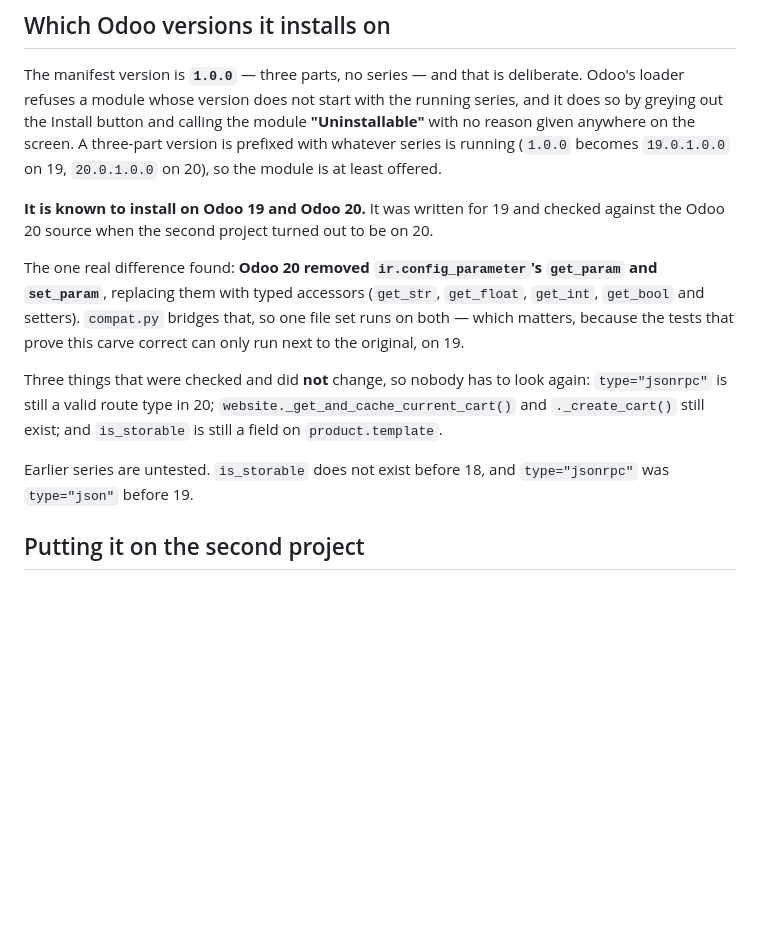
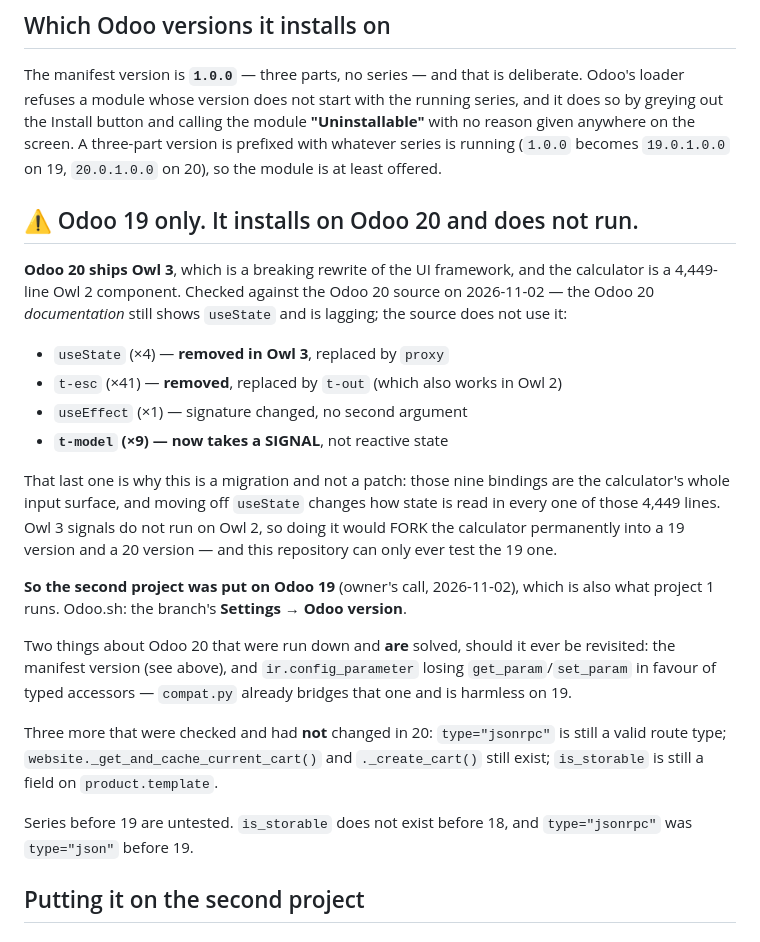
Before and after one commit to davidd1023/AAimpactgaragedoorsupply, a Markdown page: spring_calculator/README.md, the part around the change. GitHub-like rendering; blank space fills up the shorter version.

```diff
--- a/spring_calculator/README.md
+++ b/spring_calculator/README.md
@@ -34,22 +34,39 @@ screen. A three-part version is prefixed with whatever series is running
 (`1.0.0` becomes `19.0.1.0.0` on 19, `20.0.1.0.0` on 20), so the module is at
 least offered.
 
-**It is known to install on Odoo 19 and Odoo 20.** It was written for 19 and
-checked against the Odoo 20 source when the second project turned out to be
-on 20.
+## ⚠️ Odoo 19 only. It installs on Odoo 20 and does not run.
 
-The one real difference found: **Odoo 20 removed `ir.config_parameter`'s
-`get_param` and `set_param`**, replacing them with typed accessors
-(`get_str`, `get_float`, `get_int`, `get_bool` and setters). `compat.py`
-bridges that, so one file set runs on both — which matters, because the
-tests that prove this carve correct can only run next to the original, on 19.
+**Odoo 20 ships Owl 3**, which is a breaking rewrite of the UI framework, and
+the calculator is a 4,449-line Owl 2 component. Checked against the Odoo 20
+source on 2026-11-02 — the Odoo 20 *documentation* still shows `useState` and
+is lagging; the source does not use it:
 
-Three things that were checked and did **not** change, so nobody has to look
-again: `type="jsonrpc"` is still a valid route type in 20;
+- `useState` (×4) — **removed in Owl 3**, replaced by `proxy`
+- `t-esc` (×41) — **removed**, replaced by `t-out` (which also works in Owl 2)
+- `useEffect` (×1) — signature changed, no second argument
+- **`t-model` (×9) — now takes a SIGNAL**, not reactive state
+
+That last one is why this is a migration and not a patch: those nine bindings
+are the calculator's whole input surface, and moving off `useState` changes
+how state is read in every one of those 4,449 lines. Owl 3 signals do not run
+on Owl 2, so doing it would FORK the calculator permanently into a 19 version
+and a 20 version — and this repository can only ever test the 19 one.
+
+**So the second project was put on Odoo 19** (owner's call, 2026-11-02),
+which is also what project 1 runs. Odoo.sh: the branch's **Settings → Odoo
+version**.
+
+Two things about Odoo 20 that were run down and **are** solved, should it ever
+be revisited: the manifest version (see above), and `ir.config_parameter`
+losing `get_param`/`set_param` in favour of typed accessors — `compat.py`
+already bridges that one and is harmless on 19.
+
+Three more that were checked and had **not** changed in 20:
+`type="jsonrpc"` is still a valid route type;
 `website._get_and_cache_current_cart()` and `._create_cart()` still exist;
-and `is_storable` is still a field on `product.template`.
+`is_storable` is still a field on `product.template`.
 
-Earlier series are untested. `is_storable` does not exist before 18, and
+Series before 19 are untested. `is_storable` does not exist before 18, and
 `type="jsonrpc"` was `type="json"` before 19.
 
 ## Putting it on the second project
```
Also changed, not shown: CLAUDE.md (+38 -0 lines).
